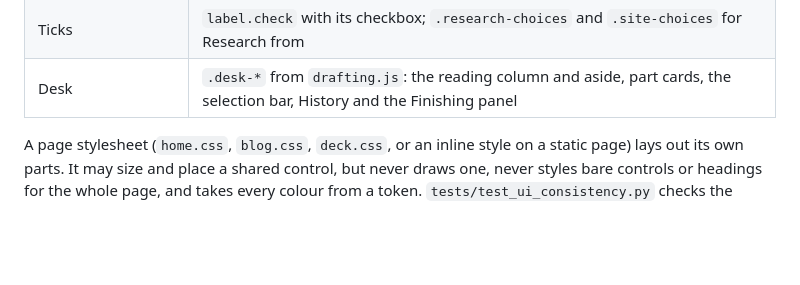
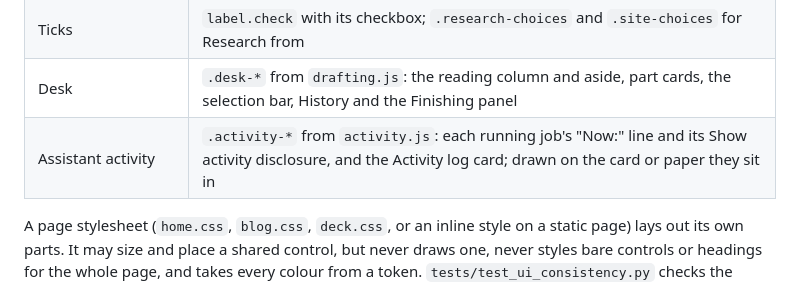
Before and after one commit to dbbaskette/marketing-studio, a Markdown page: docs/design/golden-gate.md, the part around the change. Rendered like a GitHub page; blank space fills up the shorter version.

Commit message:
Name the shared assistant activity parts in the Golden Gate design notes (#294)
Co-Authored-By: Claude Opus 5.5 <noreply@anthropic.com>

```diff
--- a/docs/design/golden-gate.md
+++ b/docs/design/golden-gate.md
@@ -93,6 +93,7 @@ shared setup, Blog Studio, Presentation Studio and Training Studio:
 | Page | `.stack` (its parts `1.1rem` apart), `.page-head` (the `.lede` and a `.bar` beside it) |
 | Ticks | `label.check` with its checkbox; `.research-choices` and `.site-choices` for Research from |
 | Desk | `.desk-*` from `drafting.js`: the reading column and aside, part cards, the selection bar, History and the Finishing panel |
+| Assistant activity | `.activity-*` from `activity.js`: each running job's "Now:" line and its Show activity disclosure, and the Activity log card; drawn on the card or paper they sit in |
 
 A page stylesheet (`home.css`, `blog.css`, `deck.css`, or an inline style on a static page)
 lays out its own parts. It may size and place a shared control, but never draws one, never
```
